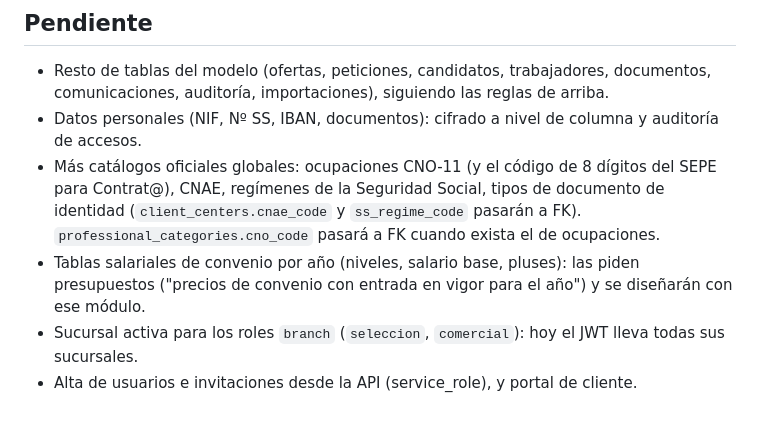
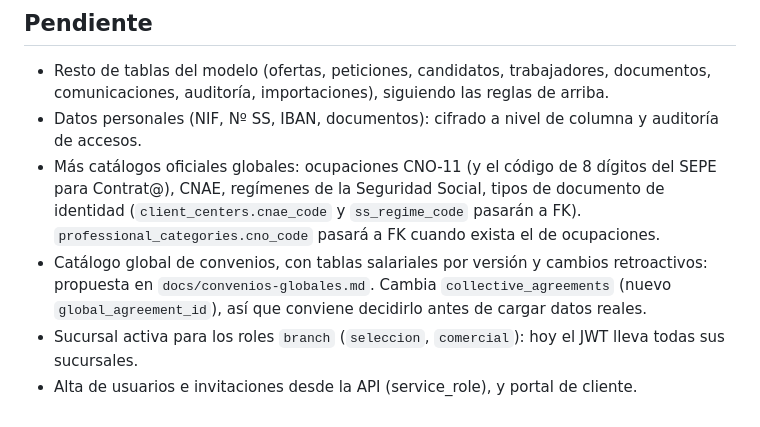
Before and after one commit to enricgd/TramitNow, a Markdown page: db/README.md, the part around the change. Drawn GitHub-style.

Commit message:
docs: propuesta de catálogo global de convenios con cambios retroactivos
Co-Authored-By: Claude Opus 5.5 <noreply@anthropic.com>

```diff
--- a/db/README.md
+++ b/db/README.md
@@ -383,7 +383,8 @@ El Postgres del NAS está dentro de Docker (contenedor `supabase-db`) y solo se
   CNAE, regímenes de la Seguridad Social, tipos de documento de identidad (`client_centers.cnae_code` y
   `ss_regime_code` pasarán a FK). `professional_categories.cno_code`
   pasará a FK cuando exista el de ocupaciones.
-- Tablas salariales de convenio por año (niveles, salario base, pluses): las piden presupuestos ("precios de
-  convenio con entrada en vigor para el año") y se diseñarán con ese módulo.
+- Catálogo global de convenios, con tablas salariales por versión y cambios retroactivos: propuesta en
+  `docs/convenios-globales.md`. Cambia `collective_agreements` (nuevo `global_agreement_id`), así que
+  conviene decidirlo antes de cargar datos reales.
 - Sucursal activa para los roles `branch` (`seleccion`, `comercial`): hoy el JWT lleva todas sus sucursales.
 - Alta de usuarios e invitaciones desde la API (service_role), y portal de cliente.
```
Also changed, not shown: docs/convenios-globales.md (added, +181 -0 lines).
